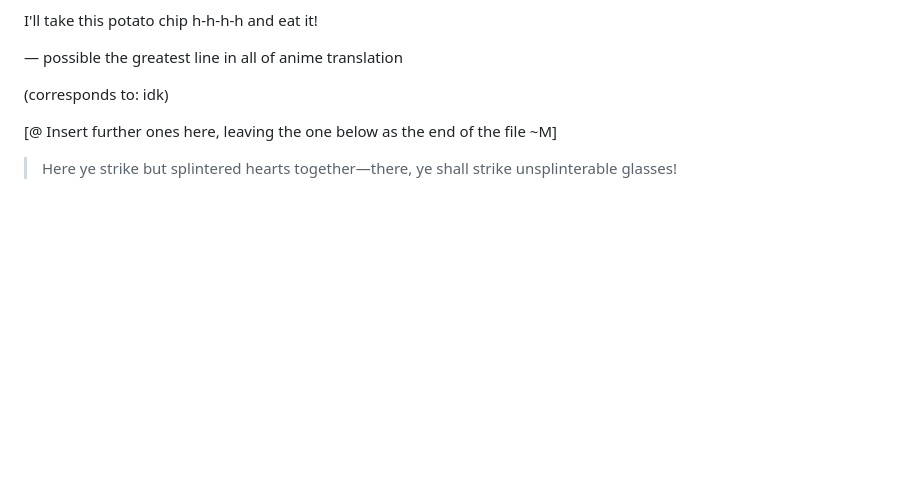
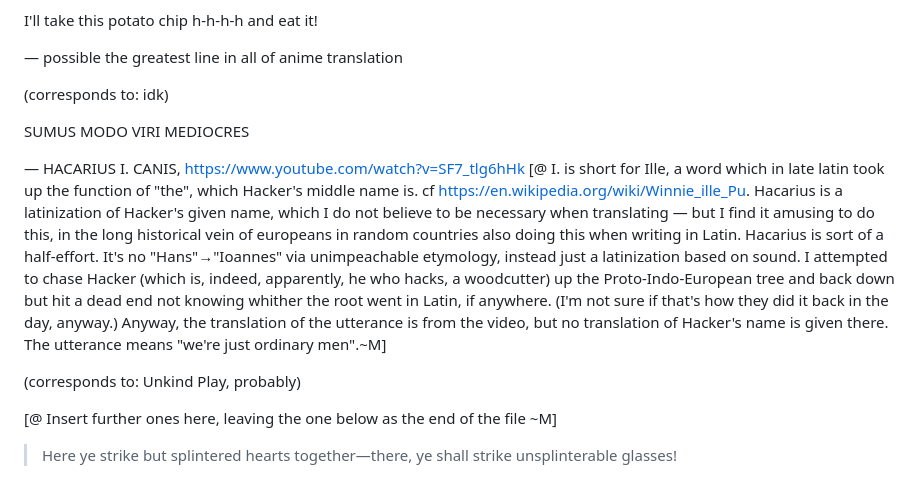
Before and after one commit to johnhyde/island, a Markdown page: ZZ extracts.md, the part around the change. Rendered like a GitHub page; blank space fills up the shorter version.

Commit message:
Lauren and Hacker research project: complete

```diff
--- a/ZZ extracts.md
+++ b/ZZ extracts.md
@@ -99,6 +99,11 @@ I'll take this potato chip h-h-h-h and eat it!
 
 (corresponds to: idk)
 
+SUMUS MODO VIRI MEDIOCRES
+
+— HACARIUS I. CANIS, https://www.youtube.com/watch?v=SF7_tlg6hHk [@ I. is short for Ille, a word which in late latin took up the function of "the", which Hacker's middle name is. cf https://en.wikipedia.org/wiki/Winnie_ille_Pu. Hacarius is a latinization of Hacker's given name, which I do not believe to be necessary when translating — but I find it amusing to do this, in the long historical vein of europeans in random countries also doing this when writing in Latin. Hacarius is sort of a half-effort. It's no "Hans"→"Ioannes" via unimpeachable etymology, instead just a latinization based on sound. I attempted to chase Hacker (which is, indeed, apparently, he who hacks, a woodcutter) up the Proto-Indo-European tree and back down but hit a dead end not knowing whither the root went in Latin, if anywhere. (I'm not sure if that's how they did it back in the day, anyway.) Anyway, the translation of the utterance is from the video, but no translation of Hacker's name is given there. The utterance means "we're just ordinary men".~M]
+
+(corresponds to: Unkind Play, probably)
 
 [@ Insert further ones here, leaving the one below as the end of the file ~M]
 
```
Also changed, not shown: 16 unkind play.md (+1 -1 lines).
